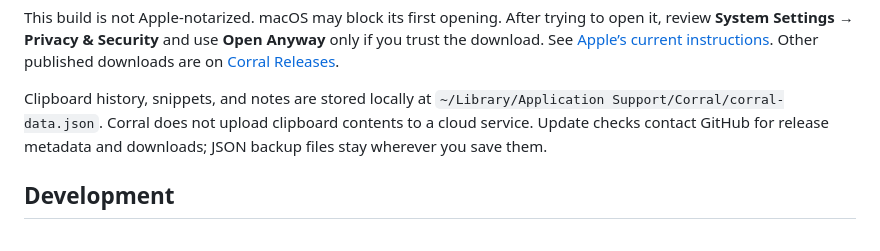
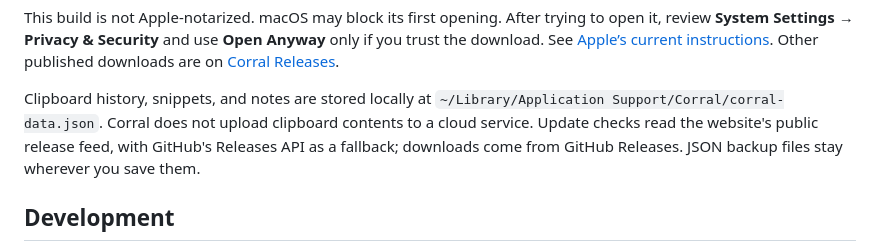
Before and after one commit to Priyadharshan0903/Corral-Releases, a Markdown page: README.md, the part around the change. GitHub-like rendering.

Commit message:
Update README from Corral

```diff
--- a/README.md
+++ b/README.md
@@ -152,8 +152,9 @@ Other published downloads are on [Corral Releases](https://github.com/Priyadhars
 
 Clipboard history, snippets, and notes are stored locally at
 `~/Library/Application Support/Corral/corral-data.json`. Corral does not upload
-clipboard contents to a cloud service. Update checks contact GitHub for release
-metadata and downloads; JSON backup files stay wherever you save them.
+clipboard contents to a cloud service. Update checks read the website's public
+release feed, with GitHub's Releases API as a fallback; downloads come from
+GitHub Releases. JSON backup files stay wherever you save them.
 
 ## Development
 
```
